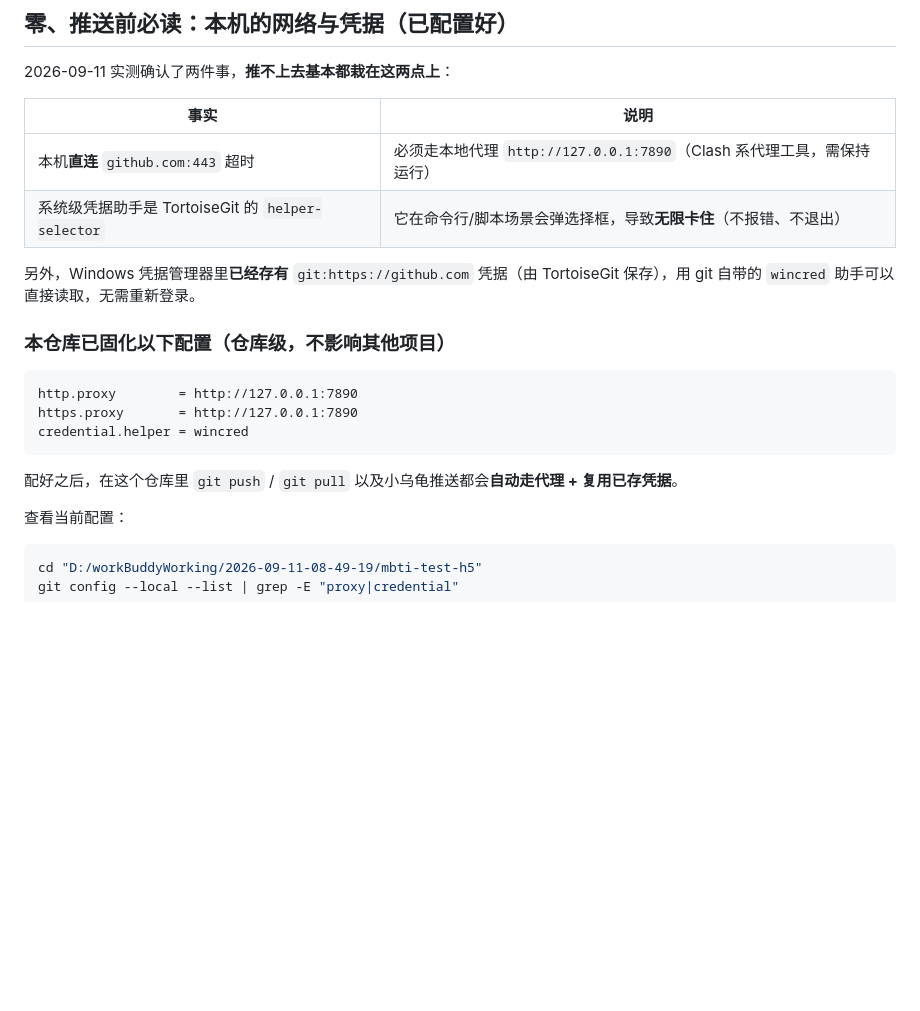
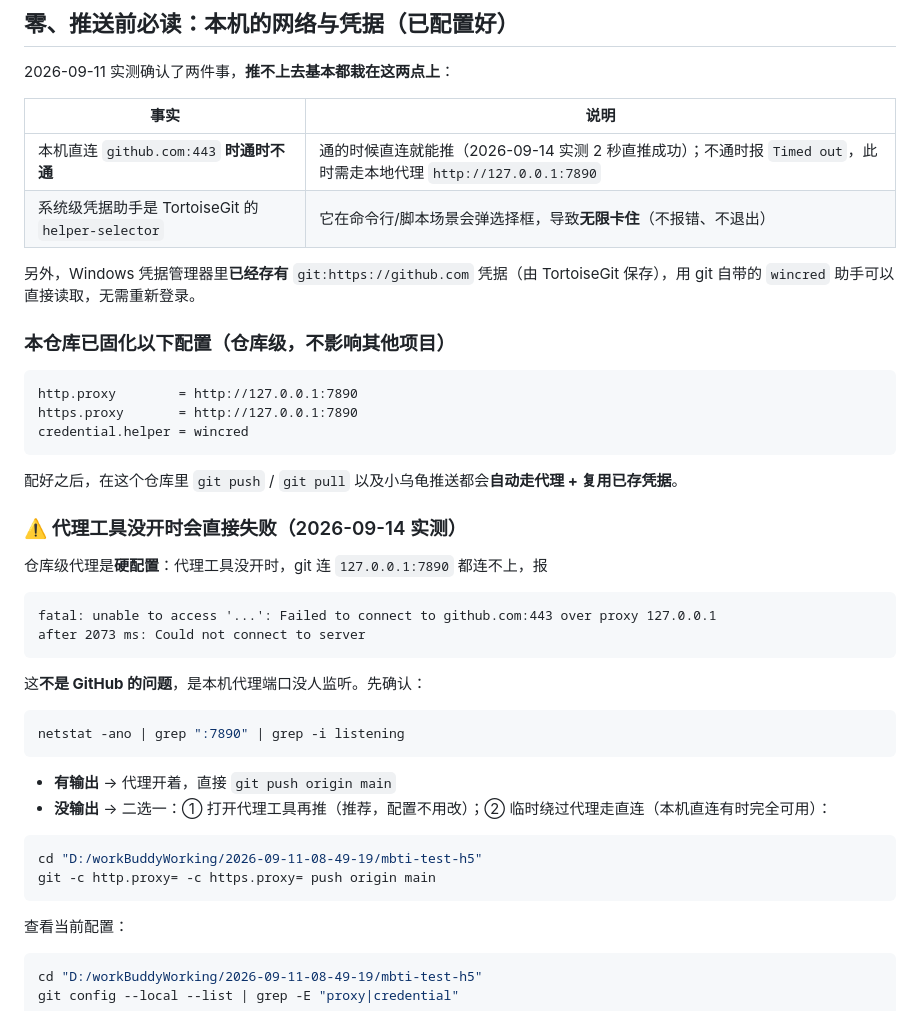
Before and after one commit to 1873402746/mbti-test-h5, a Markdown page: deploy.md, the part around the change. Rendered like a GitHub page; blank space fills up the shorter version.

Commit message:
docs: deploy.md 补充「代理工具没开时推送失败」的排障（直连时通时不通，附绕过命令）

````diff
--- a/deploy.md
+++ b/deploy.md
@@ -11,7 +11,7 @@
 
 | 事实 | 说明 |
 |---|---|
-| 本机**直连** `github.com:443` 超时 | 必须走本地代理 `http://127.0.0.1:7890`（Clash 系代理工具，需保持运行） |
+| 本机直连 `github.com:443` **时通时不通** | 通的时候直连就能推（2026-09-14 实测 2 秒直推成功）；不通时报 `Timed out`，此时需走本地代理 `http://127.0.0.1:7890` |
 | 系统级凭据助手是 TortoiseGit 的 `helper-selector` | 它在命令行/脚本场景会弹选择框，导致**无限卡住**（不报错、不退出） |
 
 另外，Windows 凭据管理器里**已经存有** `git:https://github.com` 凭据（由 TortoiseGit 保存），用 git 自带的 `wincred` 助手可以直接读取，无需重新登录。
@@ -25,6 +25,29 @@ credential.helper = wincred
 ```
 
 配好之后，在这个仓库里 `git push` / `git pull` 以及小乌龟推送都会**自动走代理 + 复用已存凭据**。
+
+### ⚠️ 代理工具没开时会直接失败（2026-09-14 实测）
+
+仓库级代理是**硬配置**：代理工具没开时，git 连 `127.0.0.1:7890` 都连不上，报
+
+```
+fatal: unable to access '...': Failed to connect to github.com:443 over proxy 127.0.0.1
+after 2073 ms: Could not connect to server
+```
+
+这**不是 GitHub 的问题**，是本机代理端口没人监听。先确认：
+
+```bash
+netstat -ano | grep ":7890" | grep -i listening
+```
+
+- **有输出** → 代理开着，直接 `git push origin main`
+- **没输出** → 二选一：① 打开代理工具再推（推荐，配置不用改）；② 临时绕过代理走直连（本机直连有时完全可用）：
+
+```bash
+cd "D:/workBuddyWorking/2026-09-11-08-49-19/mbti-test-h5"
+git -c http.proxy= -c https.proxy= push origin main
+```
 
 查看当前配置：
 ```bash
````
